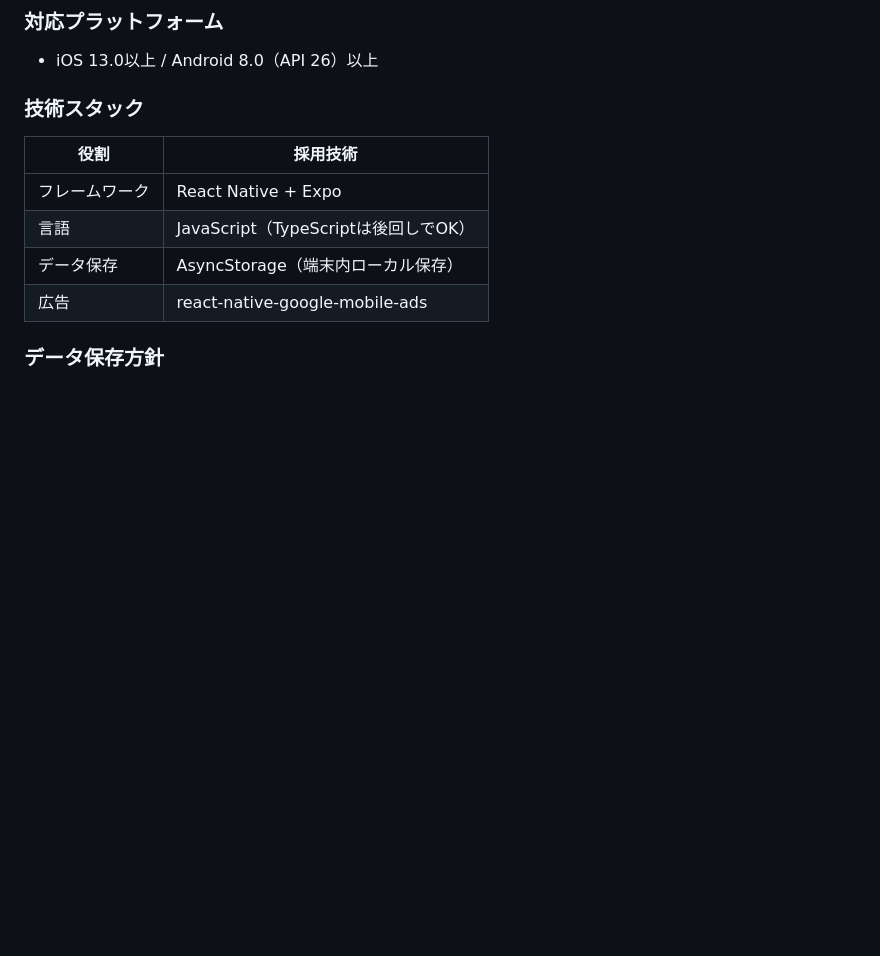
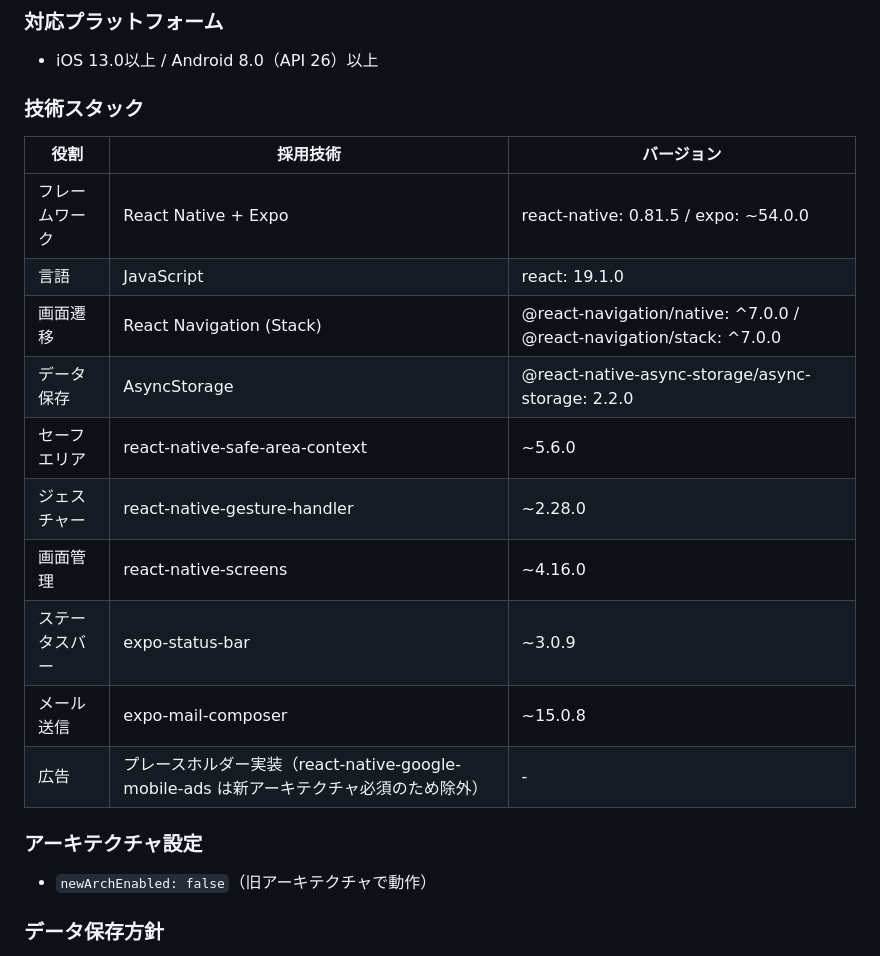
Before and after one commit to kimura4649/SP_APP_Visualizing-patience, a Markdown page: gaman_chokin_ui_spec.md, the part around the change. GitHub-like rendering; blank space fills up the shorter version.

Commit message:
仕様書の技術スタックを実装済みバージョンに更新
- Expo SDK 54・React 19.1.0・React Native 0.81.5 に合わせて更新
- React Navigation v7・AsyncStorage 2.2.0 等のバージョンを明記
- react-native-google-mobile-ads は新アーキテクチャ必須のため除外・プレースホルダー実装に変更
- newArchEnabled: false（旧アーキテクチャ動作）を明記

Co-Authored-By: Claude Sonnet 4.6 <noreply@anthropic.com>

```diff
--- a/gaman_chokin_ui_spec.md
+++ b/gaman_chokin_ui_spec.md
@@ -186,12 +186,21 @@
 
 ### 技術スタック
 
-| 役割 | 採用技術 |
-|---|---|
-| フレームワーク | React Native + Expo |
-| 言語 | JavaScript（TypeScriptは後回しでOK） |
-| データ保存 | AsyncStorage（端末内ローカル保存） |
-| 広告 | react-native-google-mobile-ads |
+| 役割 | 採用技術 | バージョン |
+|---|---|---|
+| フレームワーク | React Native + Expo | react-native: 0.81.5 / expo: ~54.0.0 |
+| 言語 | JavaScript | react: 19.1.0 |
+| 画面遷移 | React Navigation (Stack) | @react-navigation/native: ^7.0.0 / @react-navigation/stack: ^7.0.0 |
+| データ保存 | AsyncStorage | @react-native-async-storage/async-storage: 2.2.0 |
+| セーフエリア | react-native-safe-area-context | ~5.6.0 |
+| ジェスチャー | react-native-gesture-handler | ~2.28.0 |
+| 画面管理 | react-native-screens | ~4.16.0 |
+| ステータスバー | expo-status-bar | ~3.0.9 |
+| メール送信 | expo-mail-composer | ~15.0.8 |
+| 広告 | プレースホルダー実装（react-native-google-mobile-ads は新アーキテクチャ必須のため除外） | - |
+
+### アーキテクチャ設定
+- `newArchEnabled: false`（旧アーキテクチャで動作）
 
 ### データ保存方針
 - サーバー不要、端末内にローカル保存
```
